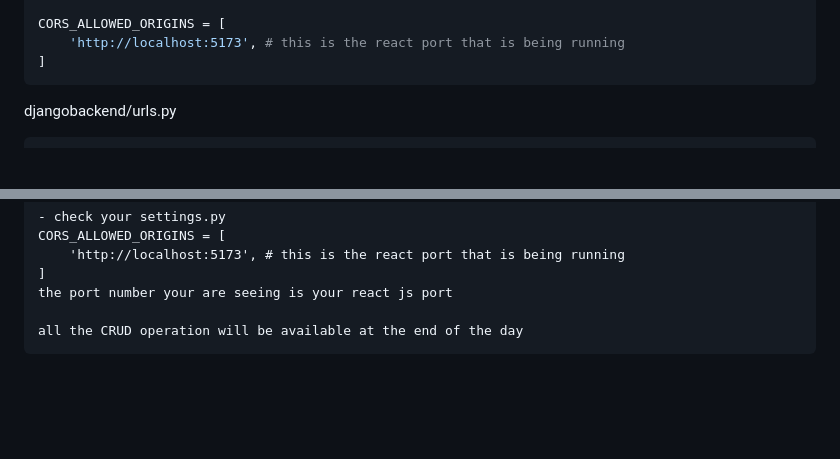
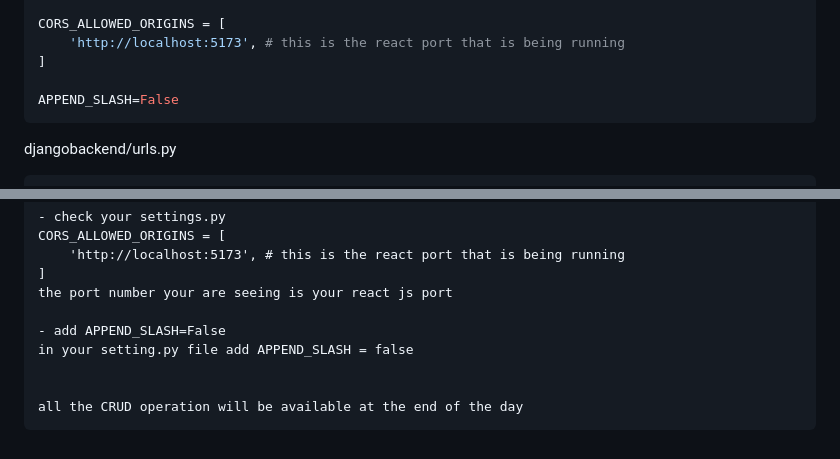
Before and after one commit to vectorsigmaissomewhere/Django-Projects-, a Markdown page: Core-Django/ConceptsWithCode/jjitem 32 Connect Django with react js.md, 2 parts joined by grey strips. Rendered like a GitHub page; blank space fills up the shorter version.

````diff
--- a/Core-Django/ConceptsWithCode/jjitem 32 Connect Django with react js.md
+++ b/Core-Django/ConceptsWithCode/jjitem 32 Connect Django with react js.md
@@ -179,6 +179,8 @@ REST_FRAMEWORK = {
 CORS_ALLOWED_ORIGINS = [
     'http://localhost:5173', # this is the react port that is being running
 ]
+
+APPEND_SLASH=False
 ```
 
 djangobackend/urls.py
@@ -311,5 +313,9 @@ CORS_ALLOWED_ORIGINS = [
 ]
 the port number your are seeing is your react js port
 
+- add APPEND_SLASH=False
+in your setting.py file add APPEND_SLASH = false
+
+
 all the CRUD operation will be available at the end of the day
 ```
````
